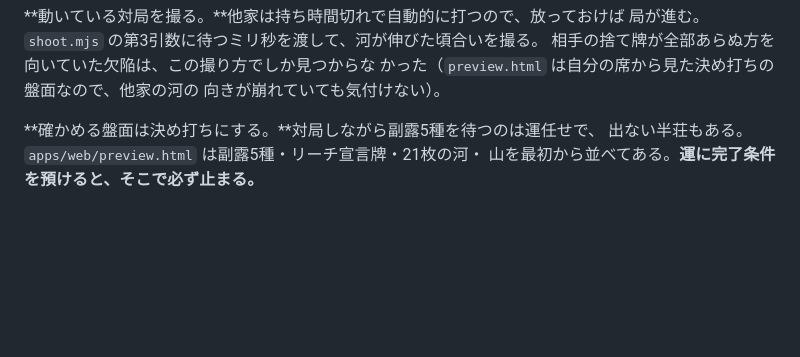
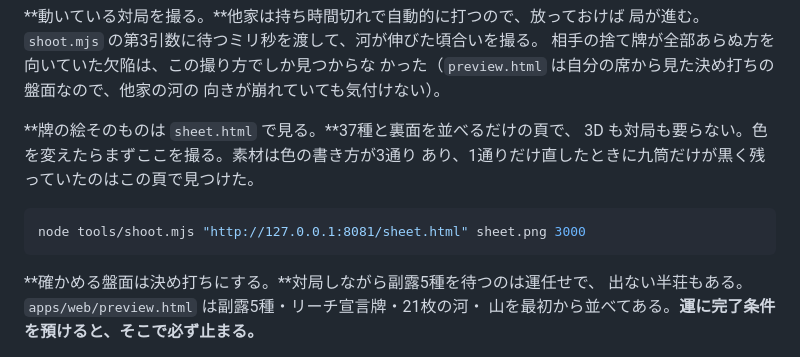
Before and after one commit to masaspc/Real-Mahjong, a Markdown page: AGENTS.md, the part around the change. GitHub-like rendering; blank space fills up the shorter version.

Commit message:
docs: 牌姿一覧の頁を申し送りへ書く
色を変えたら 3D より先にここを撮る。

Co-Authored-By: Claude Opus 5 <noreply@anthropic.com>

````diff
--- a/AGENTS.md
+++ b/AGENTS.md
@@ -113,6 +113,14 @@ node tools/shoot.mjs "http://127.0.0.1:8080/?table=x" zoom.png 20000 "380,100,54
 相手の捨て牌が全部あらぬ方を向いていた欠陥は、この撮り方でしか見つからな
 かった（`preview.html` は自分の席から見た決め打ちの盤面なので、他家の河の
 向きが崩れていても気付けない）。
+
+**牌の絵そのものは `sheet.html` で見る。**37種と裏面を並べるだけの頁で、
+3D も対局も要らない。色を変えたらまずここを撮る。素材は色の書き方が3通り
+あり、1通りだけ直したときに九筒だけが黒く残っていたのはこの頁で見つけた。
+
+```bash
+node tools/shoot.mjs "http://127.0.0.1:8081/sheet.html" sheet.png 3000
+```
 
 **確かめる盤面は決め打ちにする。**対局しながら副露5種を待つのは運任せで、
 出ない半荘もある。`apps/web/preview.html` は副露5種・リーチ宣言牌・21枚の河・
````
